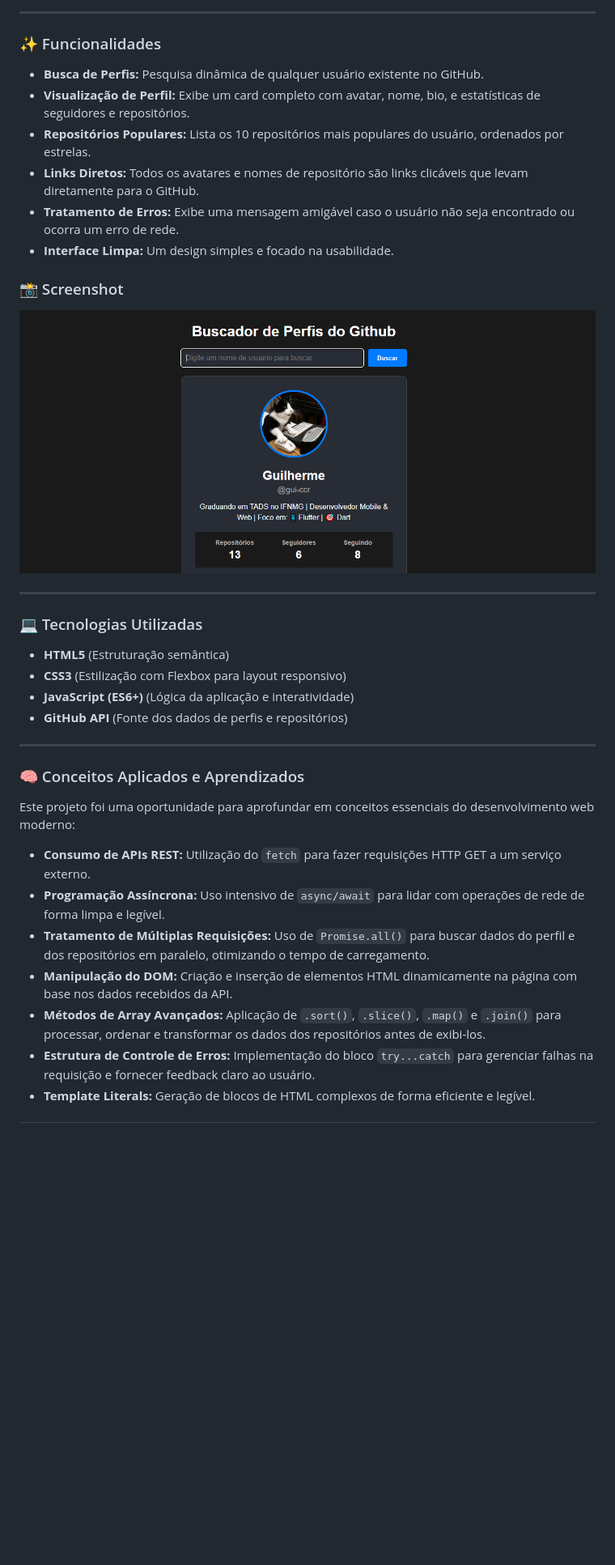
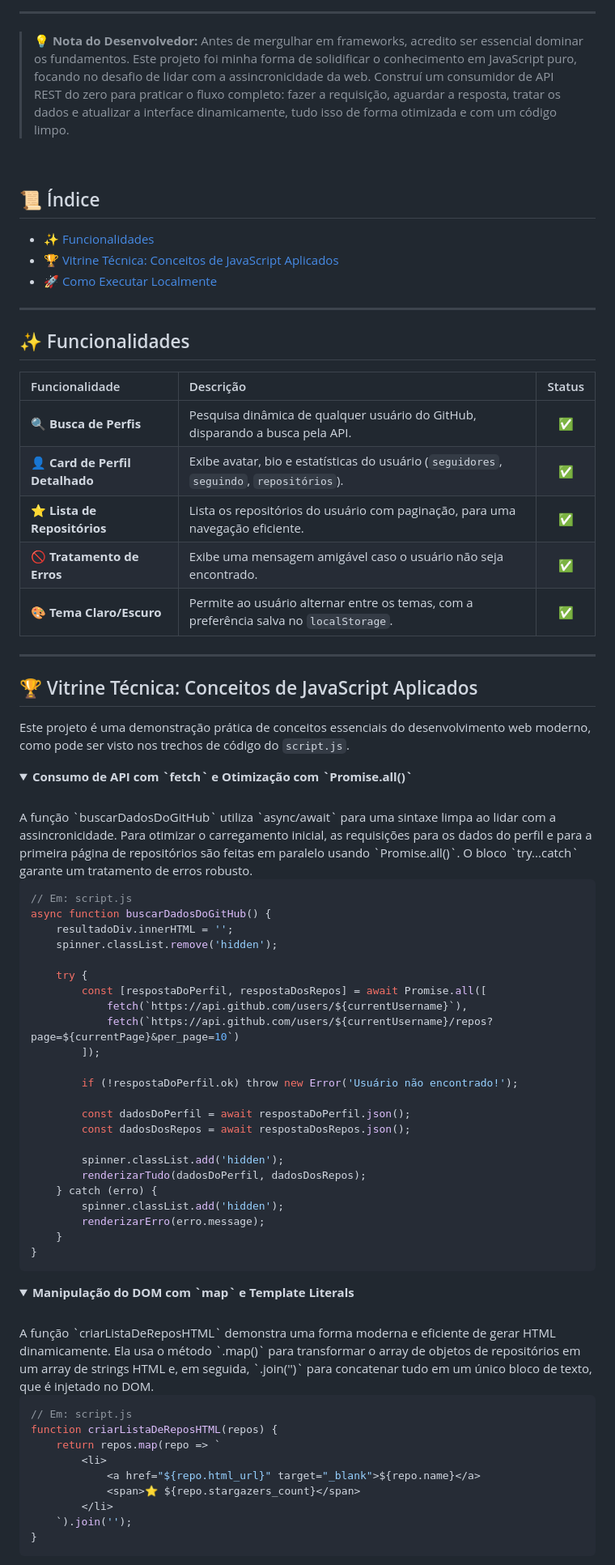
Before and after one commit to gui-ccr/Github-Profile-Finder, a Markdown page: README.md, the part around the change printed below. Shown: that part at 81% size. Rendered like a GitHub page; folded sections open; blank space fills up the shorter version.

````diff
--- a/README.md
+++ b/README.md
@@ -7,39 +24,80 @@ Uma aplicação web simples e elegante que permite buscar perfis de usuário do
 
 ---
 
-### ✨ Funcionalidades
+> 💡 **Nota do Desenvolvedor:** Antes de mergulhar em frameworks, acredito ser essencial dominar os fundamentos. Este projeto foi minha forma de solidificar o conhecimento em JavaScript puro, focando no desafio de lidar com a assincronicidade da web. Construí um consumidor de API REST do zero para praticar o fluxo completo: fazer a requisição, aguardar a resposta, tratar os dados e atualizar a interface dinamicamente, tudo isso de forma otimizada e com um código limpo.
 
-* **Busca de Perfis:** Pesquisa dinâmica de qualquer usuário existente no GitHub.
-* **Visualização de Perfil:** Exibe um card completo com avatar, nome, bio, e estatísticas de seguidores e repositórios.
-* **Repositórios Populares:** Lista os 10 repositórios mais populares do usuário, ordenados por estrelas.
-* **Links Diretos:** Todos os avatares e nomes de repositório são links clicáveis que levam diretamente para o GitHub.
-* **Tratamento de Erros:** Exibe uma mensagem amigável caso o usuário não seja encontrado ou ocorra um erro de rede.
-* **Interface Limpa:** Um design simples e focado na usabilidade.
+<br>
 
-### 📸 Screenshot
-
-![Screenshot do Projeto](/image.png)
-
+## 📜 Índice
+* [✨ Funcionalidades](#-funcionalidades)
+* [🏆 Vitrine Técnica: Conceitos de JavaScript Aplicados](#-vitrine-técnica-conceitos-de-javascript-aplicados)
+* [🚀 Como Executar Localmente](#-como-executar-localmente)
 
 ---
 
-### 💻 Tecnologias Utilizadas
+## ✨ Funcionalidades
 
-* **HTML5** (Estruturação semântica)
-* **CSS3** (Estilização com Flexbox para layout responsivo)
-* **JavaScript (ES6+)** (Lógica da aplicação e interatividade)
-* **GitHub API** (Fonte dos dados de perfis e repositórios)
+| Funcionalidade | Descrição | Status |
+| :--- | :--- | :---: |
+| 🔍 **Busca de Perfis** | Pesquisa dinâmica de qualquer usuário do GitHub, disparando a busca pela API. | ✅ |
+| 👤 **Card de Perfil Detalhado** | Exibe avatar, bio e estatísticas do usuário (`seguidores`, `seguindo`, `repositórios`). | ✅ |
+| ⭐ **Lista de Repositórios** | Lista os repositórios do usuário com paginação, para uma navegação eficiente. | ✅ |
+| 🚫 **Tratamento de Erros** | Exibe uma mensagem amigável caso o usuário não seja encontrado. | ✅ |
+| 🎨 **Tema Claro/Escuro** | Permite ao usuário alternar entre os temas, com a preferência salva no `localStorage`. | ✅ |
 
 ---
 
-### 🧠 Conceitos Aplicados e Aprendizados
+## 🏆 Vitrine Técnica: Conceitos de JavaScript Aplicados
 
-Este projeto foi uma oportunidade para aprofundar em conceitos essenciais do desenvolvimento web moderno:
+Este projeto é uma demonstração prática de conceitos essenciais do desenvolvimento web moderno, como pode ser visto nos trechos de código do `script.js`.
 
-* **Consumo de APIs REST:** Utilização do `fetch` para fazer requisições HTTP GET a um serviço externo.
-* **Programação Assíncrona:** Uso intensivo de `async/await` para lidar com operações de rede de forma limpa e legível.
-* **Tratamento de Múltiplas Requisições:** Uso de `Promise.all()` para buscar dados do perfil e dos repositórios em paralelo, otimizando o tempo de carregamento.
-* **Manipulação do DOM:** Criação e inserção de elementos HTML dinamicamente na página com base nos dados recebidos da API.
-* **Métodos de Array Avançados:** Aplicação de `.sort()`, `.slice()`, `.map()` e `.join()` para processar, ordenar e transformar os dados dos repositórios antes de exibi-los.
-* **Estrutura de Controle de Erros:** Implementação do bloco `try...catch` para gerenciar falhas na requisição e fornecer feedback claro ao usuário.
-* **Template Literals:** Geração de blocos de HTML complexos de forma eficiente e legível.
+<details>
+<summary><strong>Consumo de API com `fetch` e Otimização com `Promise.all()`</strong></summary>
+<br>
+A função `buscarDadosDoGitHub` utiliza `async/await` para uma sintaxe limpa ao lidar com a assincronicidade. Para otimizar o carregamento inicial, as requisições para os dados do perfil e para a primeira página de repositórios são feitas em paralelo usando `Promise.all()`. O bloco `try...catch` garante um tratamento de erros robusto.
+
+```javascript
+// Em: script.js
+async function buscarDadosDoGitHub() {
+    resultadoDiv.innerHTML = '';
+    spinner.classList.remove('hidden');
+
+    try {
+        const [respostaDoPerfil, respostaDosRepos] = await Promise.all([
+            fetch(`https://api.github.com/users/${currentUsername}`),
+            fetch(`https://api.github.com/users/${currentUsername}/repos?page=${currentPage}&per_page=10`)
+        ]);
+
+        if (!respostaDoPerfil.ok) throw new Error('Usuário não encontrado!');
+
+        const dadosDoPerfil = await respostaDoPerfil.json();
+        const dadosDosRepos = await respostaDosRepos.json();
+
+        spinner.classList.add('hidden');
+        renderizarTudo(dadosDoPerfil, dadosDosRepos);
+    } catch (erro) {
+        spinner.classList.add('hidden');
+        renderizarErro(erro.message);
+    }
+}
+```
+</details>
+
+<details>
+<summary><strong>Manipulação do DOM com `map` e Template Literals</strong></summary>
+<br>
+A função `criarListaDeReposHTML` demonstra uma forma moderna e eficiente de gerar HTML dinamicamente. Ela usa o método `.map()` para transformar o array de objetos de repositórios em um array de strings HTML e, em seguida, `.join('')` para concatenar tudo em um único bloco de texto, que é injetado no DOM.
+
+```javascript
+// Em: script.js
+function criarListaDeReposHTML(repos) {
+    return repos.map(repo => `
+        <li>
+            <a href="${repo.html_url}" target="_blank">${repo.name}</a>
+            <span>⭐ ${repo.stargazers_count}</span>
+        </li>
+    `).join('');
+}
+```
+</details>
+
````
Also changed, not shown: other parts of README.md (+58 -23 lines).
